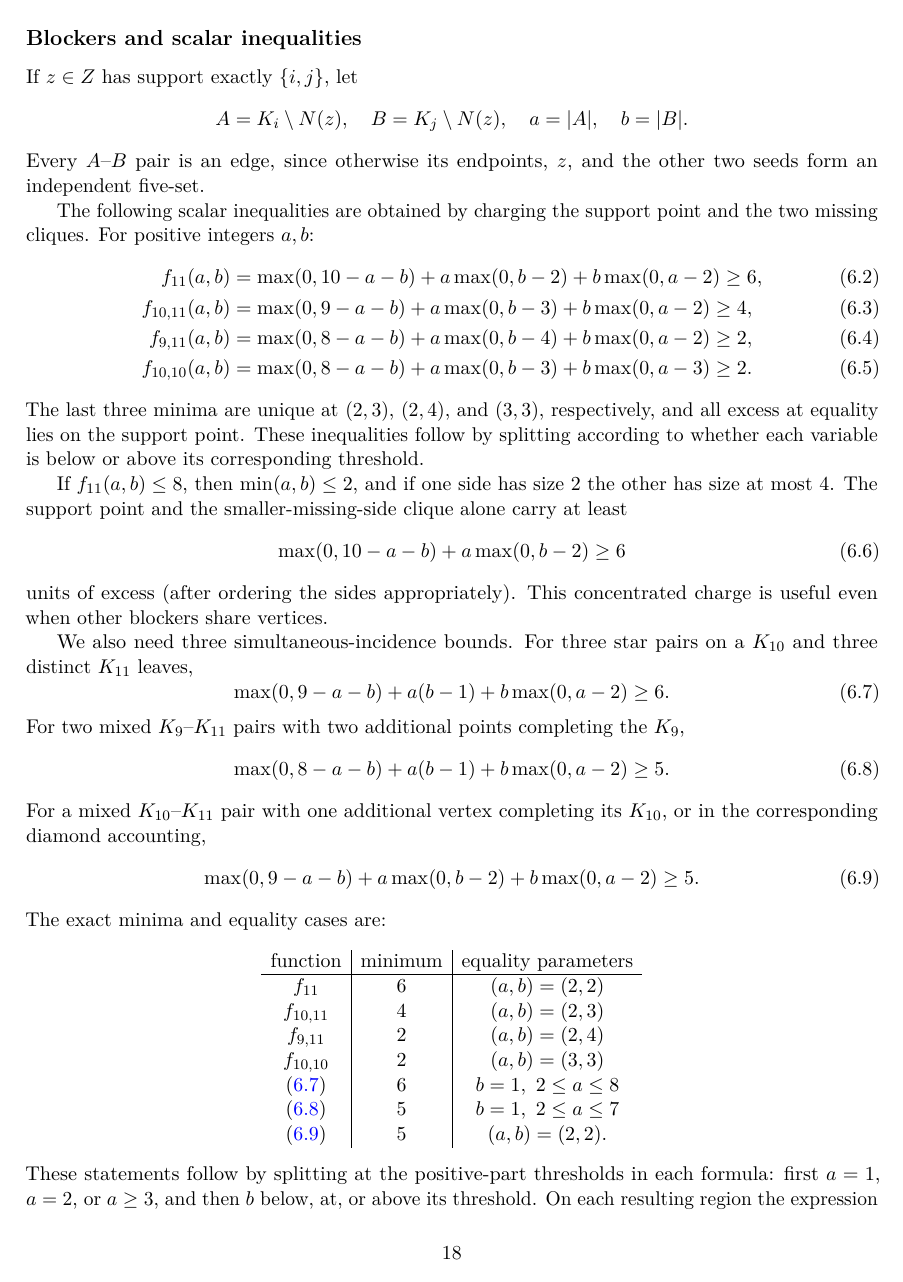
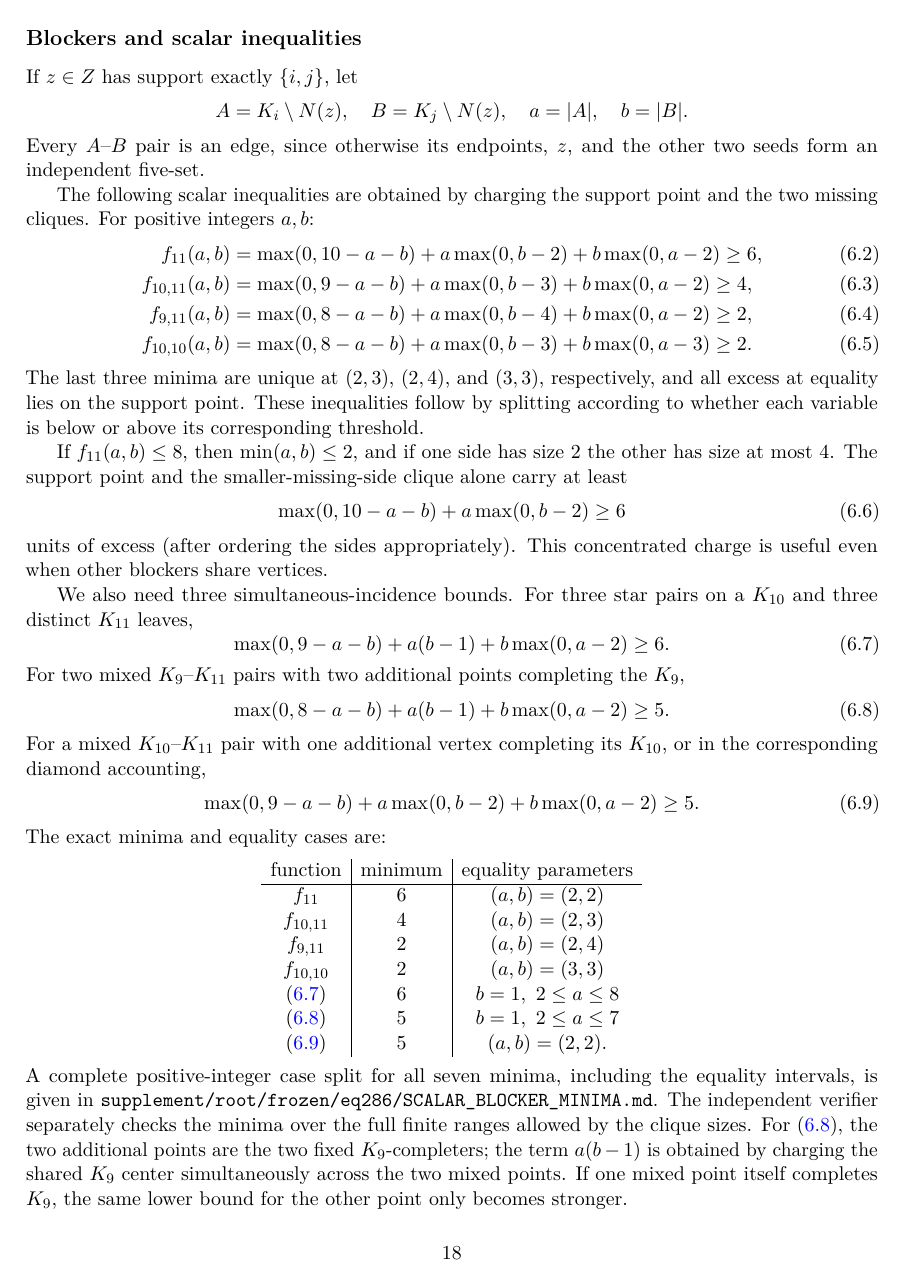
Before and after one commit to Icarus-K-Laplace/EG617-r12-proof, a LaTeX paper (PAPER/main.tex, which reads PAPER/sections/06-equality.tex): page 18 of 36. Compiled offline with pdfLaTeX.

Commit message:
Link full scalar blocker case split from main proof

```diff
--- a/PAPER/sections/06-equality.tex
+++ b/PAPER/sections/06-equality.tex
@@ -121,7 +121,7 @@ f_{10,10}&2&(a,b)=(3,3)\\
 \eqref{eq:mixed-diamond}&5&(a,b)=(2,2).
 \end{array}
 \]
-These statements follow by splitting at the positive-part thresholds in each formula: first $a=1$, $a=2$, or $a\geq3$, and then $b$ below, at, or above its threshold. On each resulting region the expression is monotone in each variable after the displayed linear terms are collected, so its minimum occurs at the indicated boundary; the equality intervals in the last two rows occur when the positive-part terms exactly balance. The independent verifier checks the minima over the full finite ranges allowed by the clique sizes. For \eqref{eq:two-mixed-K9}, the two additional points are the two fixed $K_9$-completers; the term $a(b-1)$ is obtained by charging the shared $K_9$ center simultaneously across the two mixed points. If one mixed point itself completes $K_9$, the same lower bound for the other point only becomes stronger.
+A complete positive-integer case split for all seven minima, including the equality intervals, is given in \texttt{supplement/root/frozen/eq286/SCALAR\_BLOCKER\_MINIMA.md}. The independent verifier separately checks the minima over the full finite ranges allowed by the clique sizes. For \eqref{eq:two-mixed-K9}, the two additional points are the two fixed $K_9$-completers; the term $a(b-1)$ is obtained by charging the shared $K_9$ center simultaneously across the two mixed points. If one mixed point itself completes $K_9$, the same lower bound for the other point only becomes stronger.
 
 \paragraph{Shared-leaf accounting.}
 If a $K_{11}$ meets two support points whose opposite missing sets lie in different cliques and have sizes $a,b\geq0$, the two forced-neighbor sets are disjoint. A vertex missing only the first support point is adjacent to the second one, so its degree is at least $11+a$ and its excess is at least $\max(0,a-1)\geq\max(0,a-2)$; the symmetric statement holds if it misses only the second. A vertex missing both has degree at least $10+a+b$, so its excess is at least
```
